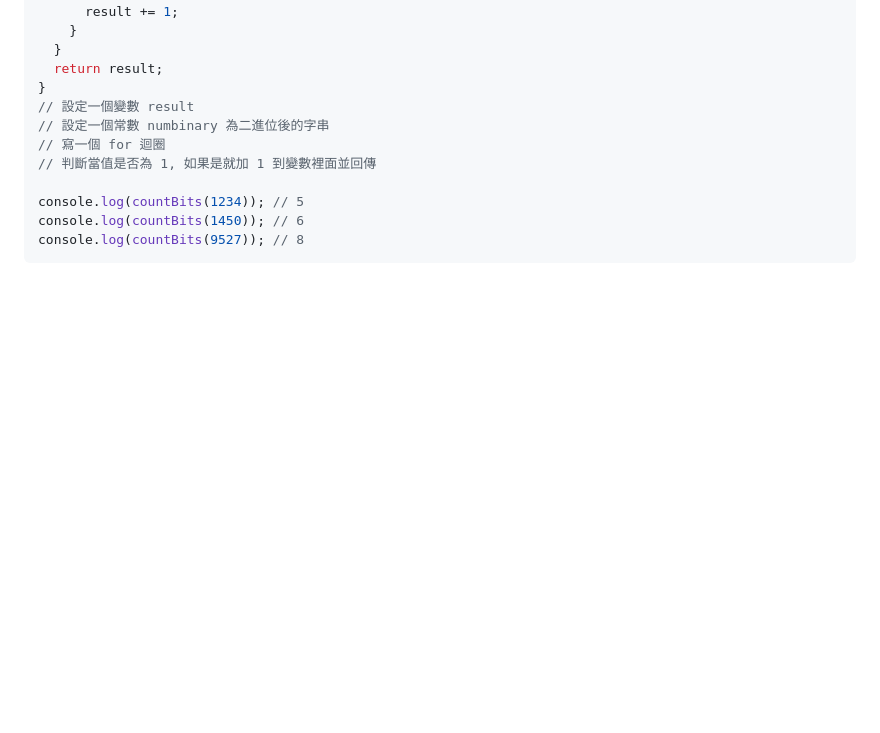
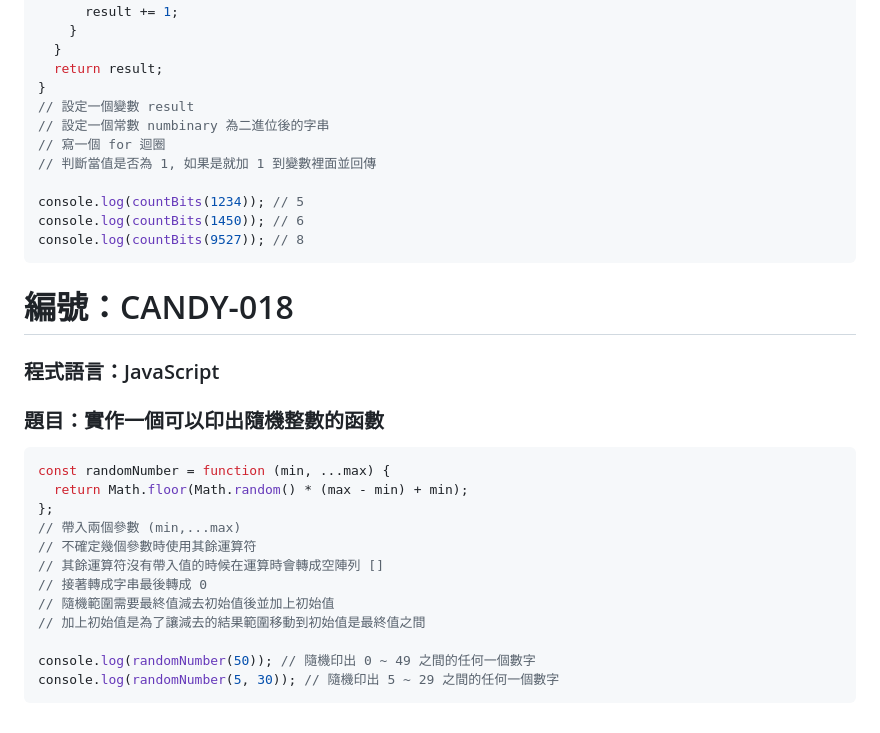
Before and after one commit to RDNNNNN/Candy-JavaScript, a Markdown page: README.md, the part around the change. Drawn GitHub-style; blank space fills up the shorter version.

````diff
--- a/README.md
+++ b/README.md
@@ -523,3 +523,24 @@ console.log(countBits(1234)); // 5
 console.log(countBits(1450)); // 6
 console.log(countBits(9527)); // 8
 ```
+
+# 編號：CANDY-018
+
+### 程式語言：JavaScript
+
+### 題目：實作一個可以印出隨機整數的函數
+
+```js
+const randomNumber = function (min, ...max) {
+  return Math.floor(Math.random() * (max - min) + min);
+};
+// 帶入兩個參數 (min,...max)
+// 不確定幾個參數時使用其餘運算符
+// 其餘運算符沒有帶入值的時候在運算時會轉成空陣列 []
+// 接著轉成字串最後轉成 0
+// 隨機範圍需要最終值減去初始值後並加上初始值
+// 加上初始值是為了讓減去的結果範圍移動到初始值是最終值之間
+
+console.log(randomNumber(50)); // 隨機印出 0 ~ 49 之間的任何一個數字
+console.log(randomNumber(5, 30)); // 隨機印出 5 ~ 29 之間的任何一個數字
+```
````
